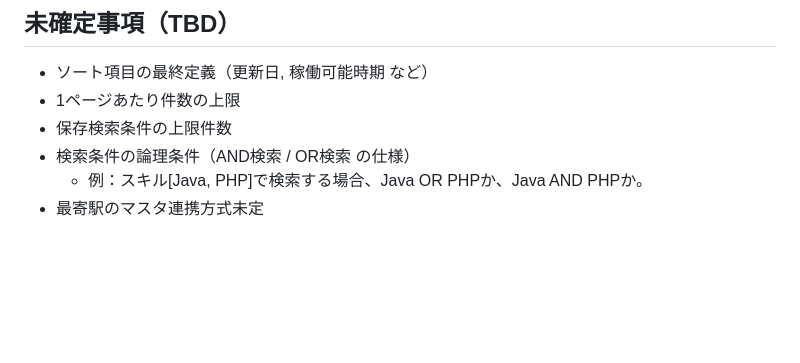
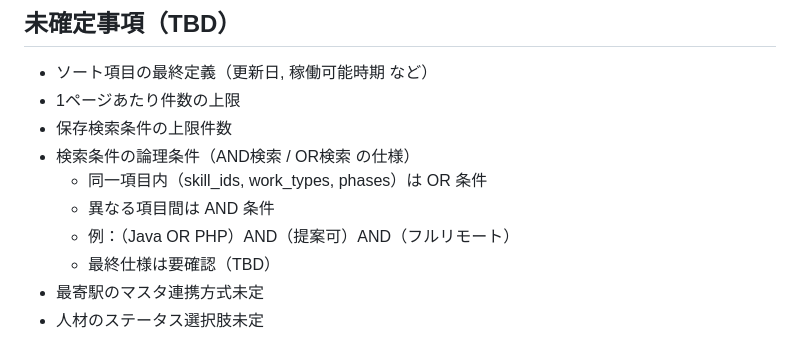
Before and after one commit to Takahashi523/TrainingRepo, a Markdown page: docs/api/03_人材一覧_API設計書.md, the part around the change. Rendered like a GitHub page; blank space fills up the shorter version.

Commit message:
mod TBDの追加、検索説明の修正

```diff
--- a/docs/api/03_人材一覧_API設計書.md
+++ b/docs/api/03_人材一覧_API設計書.md
@@ -184,5 +184,9 @@ JSON
 - 1ページあたり件数の上限
 - 保存検索条件の上限件数
 - 検索条件の論理条件（AND検索 / OR検索 の仕様）
-  - 例：スキル[Java, PHP]で検索する場合、Java OR PHPか、Java AND PHPか。
+  - 同一項目内（skill_ids, work_types, phases）は OR 条件
+  - 異なる項目間は AND 条件
+  - 例：（Java OR PHP）AND（提案可）AND（フルリモート）
+  - 最終仕様は要確認（TBD）
 - 最寄駅のマスタ連携方式未定
+- 人材のステータス選択肢未定
```
